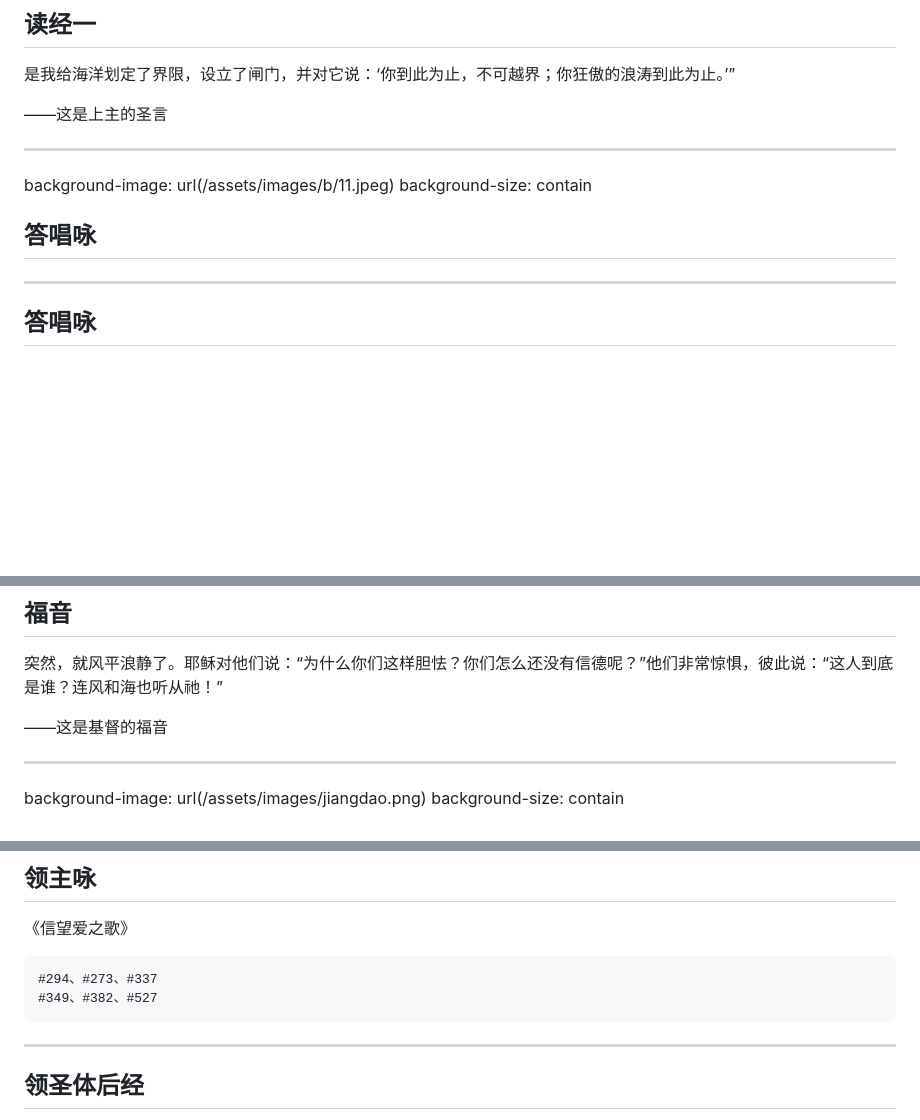
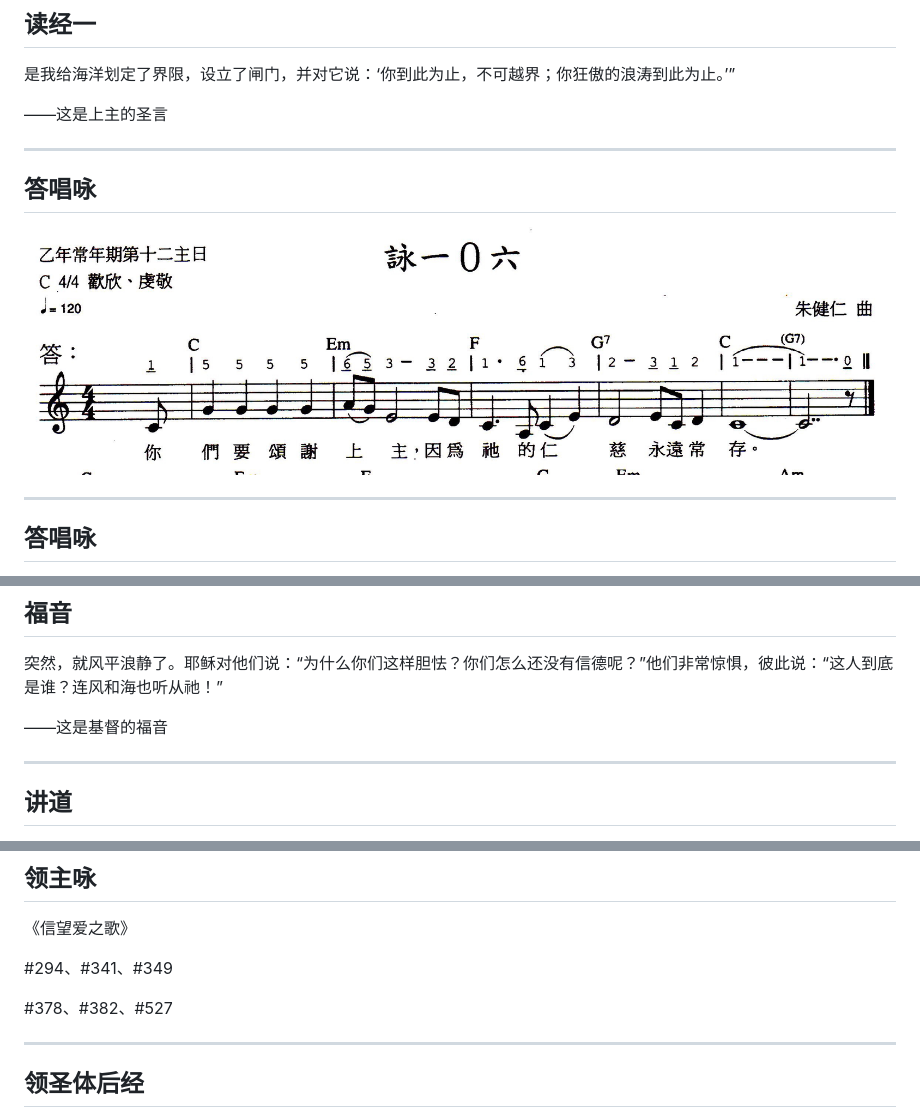
Before and after one commit to holymass/holymass, a Markdown page: mass/乙年/常年期第十二主日.md, 3 parts joined by grey strips. GitHub-like rendering; pictures changed too: assets/images/b/12.jpeg (added); blank space fills up the shorter version.

````diff
--- a/mass/乙年/常年期第十二主日.md
+++ b/mass/乙年/常年期第十二主日.md
@@ -114,10 +114,9 @@
 
 ---
 
-background-image: url(/assets/images/b/11.jpeg)
-background-size: contain
+## 答唱咏
 
-## 答唱咏
+![答唱咏](../../assets/images/b/12.jpeg)
 
 ---
 
@@ -229,6 +228,5 @@ background-size: contain
 
 ---
 
-background-image: url(/assets/images/jiangdao.png)
-background-size: contain
+## 讲道
 
@@ -472,10 +470,9 @@ background-size: contain
 
 《信望爱之歌》
 
-```
-#294、#273、#337
-#349、#382、#527
-```
+\#294、#341、#349
+
+\#378、#382、#527
 
 ---
 
````
Also changed, not shown: other parts of mass/乙年/常年期第十二主日.md (+1 -3 lines), mass/乙年/常年期第十一主日.md (+7 -12 lines), 1 other file.
